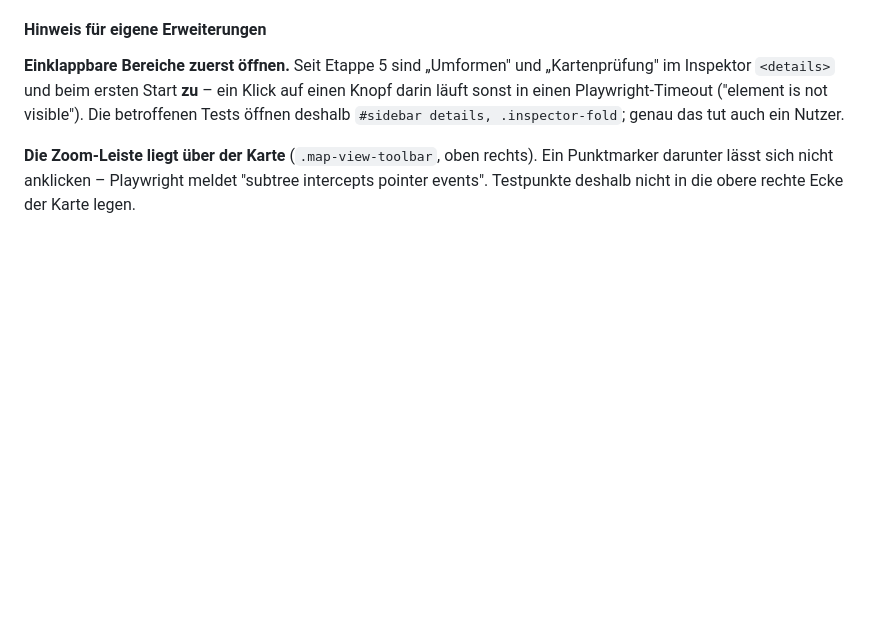
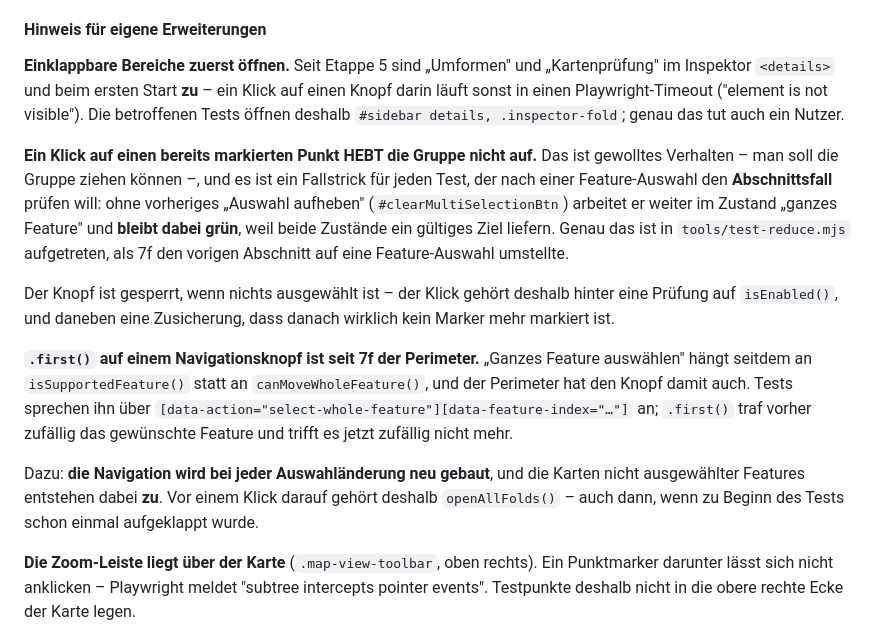
Before and after one commit to Algo-giti/Web-Map-Editor, a Markdown page: CLAUDE.md, the part around one of its changes. Rendered like a GitHub page; blank space fills up the shorter version.

```diff
--- a/CLAUDE.md
+++ b/CLAUDE.md
@@ -571,6 +571,31 @@ gibt es keinen Auslöser, dessen Verarbeitung ausbleiben könnte.
 Klick auf einen Knopf darin läuft sonst in einen Playwright-Timeout
 ("element is not visible"). Die betroffenen Tests öffnen deshalb
 `#sidebar details, .inspector-fold`; genau das tut auch ein Nutzer.
+
+**Ein Klick auf einen bereits markierten Punkt HEBT die Gruppe nicht auf.**
+Das ist gewolltes Verhalten – man soll die Gruppe ziehen können –, und es ist
+ein Fallstrick für jeden Test, der nach einer Feature-Auswahl den
+**Abschnittsfall** prüfen will: ohne vorheriges „Auswahl aufheben"
+(`#clearMultiSelectionBtn`) arbeitet er weiter im Zustand „ganzes Feature" und
+**bleibt dabei grün**, weil beide Zustände ein gültiges Ziel liefern. Genau das
+ist in `tools/test-reduce.mjs` aufgetreten, als 7f den vorigen Abschnitt auf
+eine Feature-Auswahl umstellte.
+
+Der Knopf ist gesperrt, wenn nichts ausgewählt ist – der Klick gehört deshalb
+hinter eine Prüfung auf `isEnabled()`, und daneben eine Zusicherung, dass
+danach wirklich kein Marker mehr markiert ist.
+
+**`.first()` auf einem Navigationsknopf ist seit 7f der Perimeter.** „Ganzes
+Feature auswählen" hängt seitdem an `isSupportedFeature()` statt an
+`canMoveWholeFeature()`, und der Perimeter hat den Knopf damit auch. Tests
+sprechen ihn über `[data-action="select-whole-feature"][data-feature-index="…"]`
+an; `.first()` traf vorher zufällig das gewünschte Feature und trifft es jetzt
+zufällig nicht mehr.
+
+Dazu: **die Navigation wird bei jeder Auswahländerung neu gebaut**, und die
+Karten nicht ausgewählter Features entstehen dabei **zu**. Vor einem Klick
+darauf gehört deshalb `openAllFolds()` – auch dann, wenn zu Beginn des Tests
+schon einmal aufgeklappt wurde.
 
 **Die Zoom-Leiste liegt über der Karte** (`.map-view-toolbar`, oben rechts).
 Ein Punktmarker darunter lässt sich nicht anklicken – Playwright meldet
```
Also changed, not shown: other parts of CLAUDE.md (+52 -30 lines).
